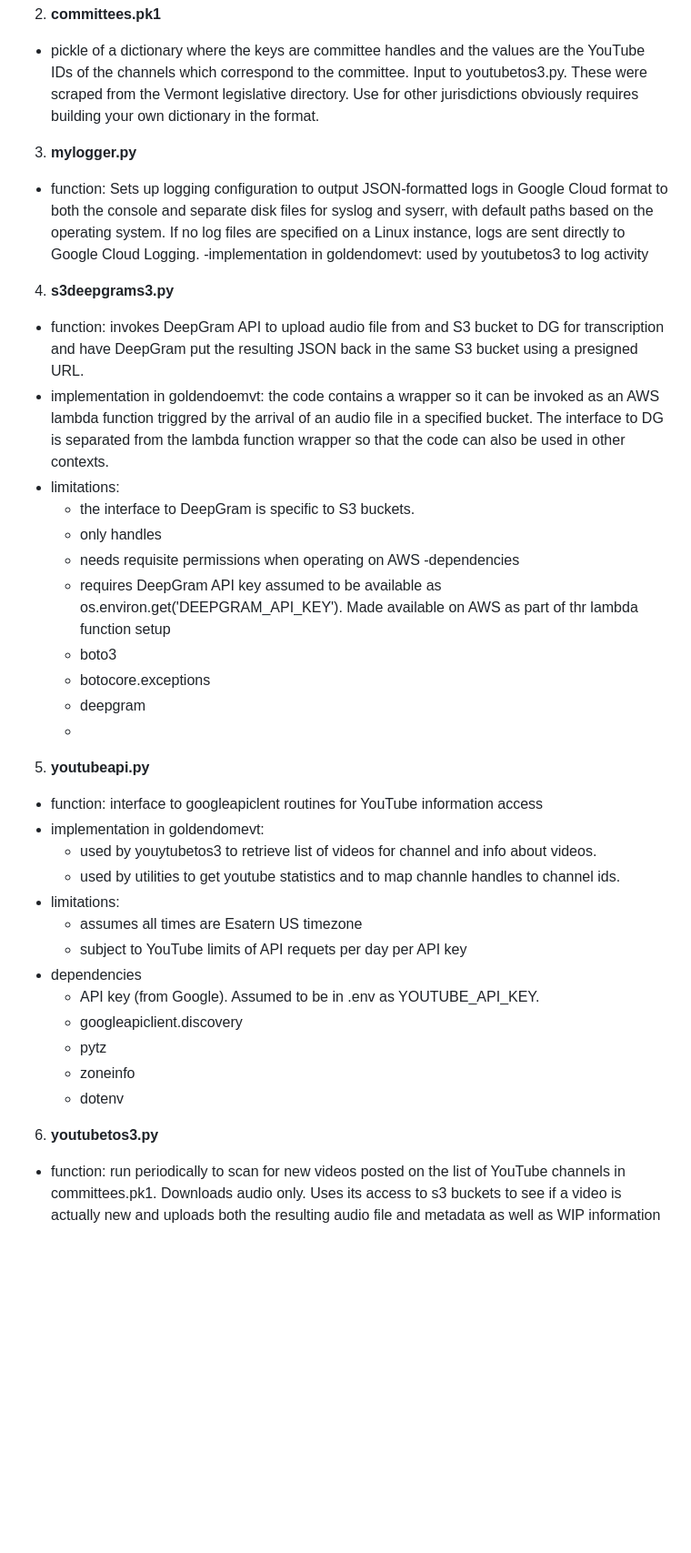
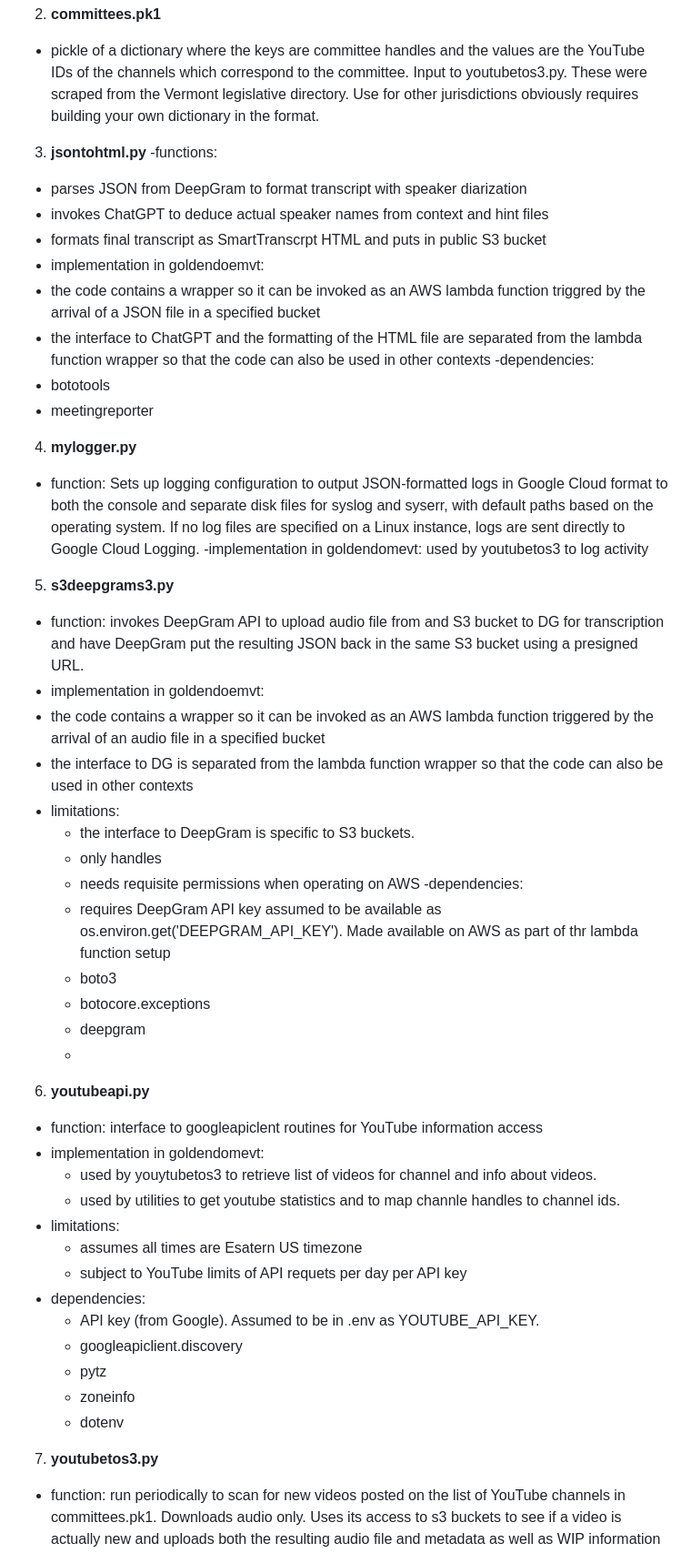
Before and after one commit to tevslin/goldendomevt, a Markdown page: README.md, the part around the change. Shown: that part at 91% size. Drawn GitHub-style; blank space fills up the shorter version.

```diff
--- a/README.md
+++ b/README.md
@@ -22,27 +22,41 @@ The factory currently runs partly on a Google debian instance and partly on AWS.
 2. **committees.pk1**
 - pickle of a dictionary where the keys are committee handles and the values are the YouTube IDs of the channels which correspond to the committee. Input to youtubetos3.py. These were scraped from the Vermont legislative directory. Use for other jurisdictions obviously requires building your own dictionary in the format.
 
-3. **mylogger.py**
+3. **jsontohtml.py**
+-functions:
+ - parses JSON from DeepGram to format transcript with speaker diarization
+ - invokes ChatGPT to deduce actual speaker names from context and hint files
+ - formats final transcript as SmartTranscrpt HTML and puts in public S3 bucket
+- implementation in goldendoemvt:
+ - the code contains a wrapper so it can be invoked as an AWS lambda function triggred by the arrival of a JSON file in a specified bucket
+ - the interface to ChatGPT and the formatting of the HTML file are separated from the lambda function wrapper so that the code can also be used in other contexts
+-dependencies:
+ - bototools
+ - meetingreporter
+
+4. **mylogger.py**
 - function: Sets up logging configuration to output JSON-formatted logs in Google Cloud format
     to both the console and separate disk files for syslog and syserr, with default paths
     based on the operating system. If no log files are specified on a Linux instance,
     logs are sent directly to Google Cloud Logging.
 -implementation in goldendomevt: used by youtubetos3 to log activity
 
-4. **s3deepgrams3.py**
+5. **s3deepgrams3.py**
 - function: invokes DeepGram API to upload audio file from and S3 bucket to DG for transcription and have DeepGram put the resulting JSON back in the same S3 bucket using a presigned URL.
-- implementation in goldendoemvt: the code contains a wrapper so it can be invoked as an AWS lambda function triggred by the arrival of an audio file in a specified bucket. The interface to DG is separated from the lambda function wrapper so that the code can also be used in other contexts.
+- implementation in goldendoemvt:
+ - the code contains a wrapper so it can be invoked as an AWS lambda function triggered by the arrival of an audio file in a specified bucket
+ - the interface to DG is separated from the lambda function wrapper so that the code can also be used in other contexts
 - limitations:
   - the interface to DeepGram is specific to S3 buckets.
   - only handles
   - needs requisite permissions when operating on AWS
--dependencies
+-dependencies:
   - requires DeepGram API key assumed to be available as os.environ.get('DEEPGRAM_API_KEY'). Made available on AWS as part of thr lambda function setup
   - boto3
   - botocore.exceptions
   - deepgram
   -
-5. **youtubeapi.py**
+6. **youtubeapi.py**
 - function: interface to googleapiclent routines for YouTube information access
 - implementation in goldendomevt:
   - used by youytubetos3 to retrieve list of videos for channel and info about videos.
@@ -50,14 +64,14 @@ The factory currently runs partly on a Google debian instance and partly on AWS.
 - limitations:
   - assumes all times are Esatern US timezone
   - subject to YouTube limits of API requets per day per API key
-- dependencies
+- dependencies:
   - API key (from Google). Assumed to be in .env as YOUTUBE_API_KEY.
   - googleapiclient.discovery
   - pytz
   - zoneinfo
   - dotenv
 
-6. **youtubetos3.py**
+7. **youtubetos3.py**
  - function: run periodically to scan for new videos posted on the list of YouTube channels in committees.pk1. Downloads audio only. Uses its access to s3 buckets to see if a video is actually new and uploads both the resulting audio file and metadata as well as WIP information to S3 buckets.
  - implementation in goldendomevt: runs as a cron job on a google debian server instance although can run on locally on Windows, Mac, or Linux.
  - limitations: assumes that there is only one playlist per channel so needs to be extended in environments where mutliple playlists are used.
```
